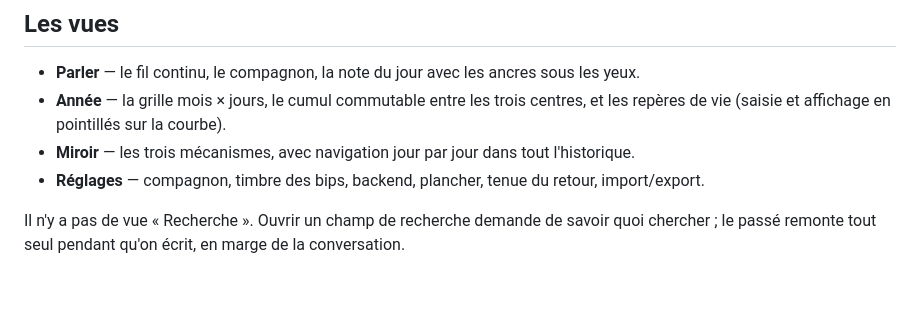
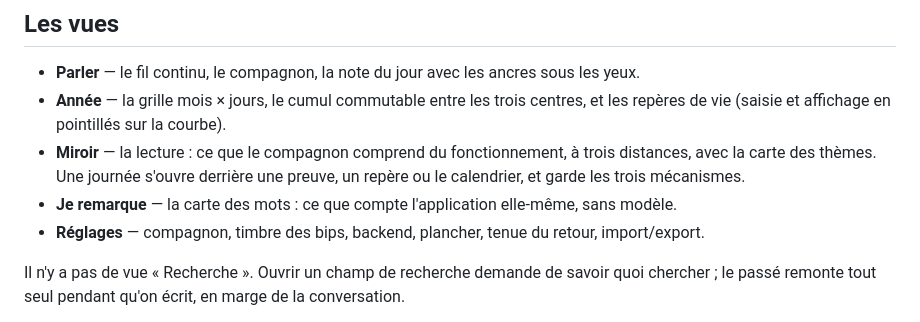
Before and after one commit to TheMashy/BrainDebugger, a Markdown page: README.md, the part around one of its changes. GitHub-like rendering; blank space fills up the shorter version.

```diff
--- a/README.md
+++ b/README.md
@@ -287,7 +317,10 @@ refus serait pire.
 - **Parler** — le fil continu, le compagnon, la note du jour avec les ancres sous les yeux.
 - **Année** — la grille mois × jours, le cumul commutable entre les trois centres, et les
   repères de vie (saisie et affichage en pointillés sur la courbe).
-- **Miroir** — les trois mécanismes, avec navigation jour par jour dans tout l'historique.
+- **Miroir** — la lecture : ce que le compagnon comprend du fonctionnement, à trois
+  distances, avec la carte des thèmes. Une journée s'ouvre derrière une preuve, un repère
+  ou le calendrier, et garde les trois mécanismes.
+- **Je remarque** — la carte des mots : ce que compte l'application elle-même, sans modèle.
 - **Réglages** — compagnon, timbre des bips, backend, plancher, tenue du retour, import/export.
 
 Il n'y a pas de vue « Recherche ». Ouvrir un champ de recherche demande de savoir quoi
```
Also changed, not shown: other parts of README.md (+43 -13 lines).
